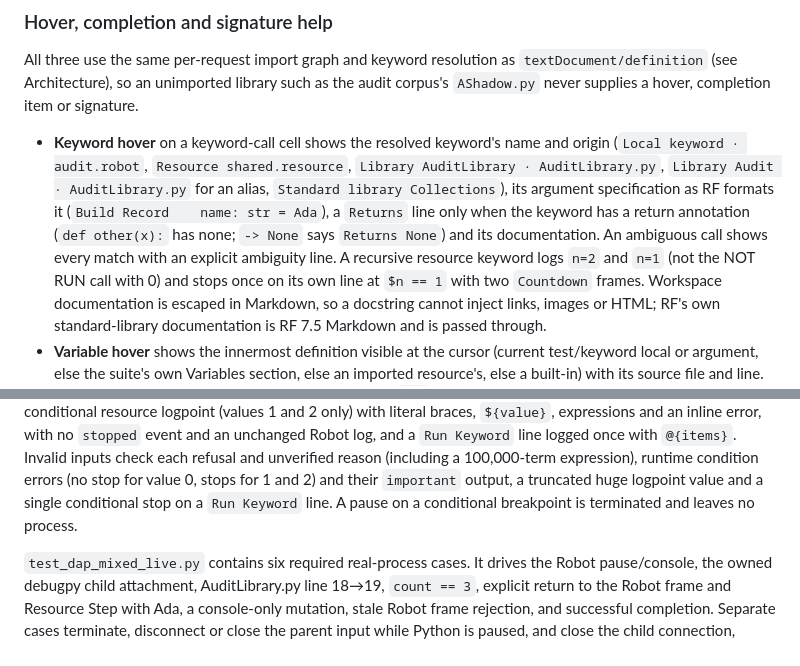
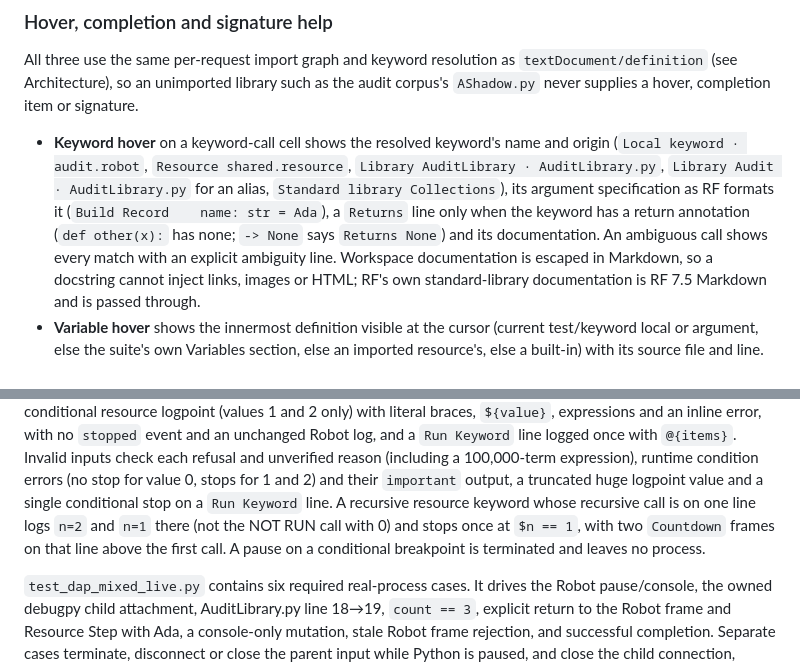
Before and after one commit to StochasticEntropy/robot-companion, a Markdown page: backend/README.md, 2 parts joined by grey strips. GitHub-like rendering.

Commit message:
Move the recursive-keyword test description into the DAP checks section
Co-Authored-By: Claude Opus 5.5 <noreply@anthropic.com>

```diff
--- a/backend/README.md
+++ b/backend/README.md
@@ -176,8 +176,7 @@ audit corpus's `AShadow.py` never supplies a hover, completion item or signature
   alias, `Standard library Collections`), its argument specification as RF formats it
   (`Build Record    name: str = Ada`), a `Returns` line only when the keyword has a
   return annotation (`def other(x):` has none; `-> None` says `Returns None`) and its
-  documentation. An ambiguous call shows every match with an explicit ambiguity line. A recursive resource keyword logs `n=2` and `n=1` (not the NOT RUN call with 0)
-and stops once on its own line at `$n == 1` with two `Countdown` frames.
+  documentation. An ambiguous call shows every match with an explicit ambiguity line.
   Workspace documentation is escaped in Markdown, so a docstring cannot inject links,
   images or HTML; RF's own standard-library documentation is RF 7.5 Markdown and is
   passed through.
@@ -871,7 +870,10 @@ unchanged Robot log, and a `Run Keyword` line logged once with `@{items}`. Inval
 inputs check each refusal and unverified reason (including a 100,000-term expression),
 runtime condition errors (no stop for value 0, stops for 1 and 2) and their `important`
 output, a truncated huge logpoint value and a single conditional stop on a `Run Keyword`
-line. A pause on a conditional breakpoint is terminated and leaves no process.
+line. A recursive resource keyword whose recursive call is on one line logs `n=2` and
+`n=1` there (not the NOT RUN call with 0) and stops once at `$n == 1`, with two
+`Countdown` frames on that line above the first call. A pause on a conditional
+breakpoint is terminated and leaves no process.
 
 `test_dap_mixed_live.py` contains six required real-process cases. It drives the
 Robot pause/console, the owned debugpy child attachment, AuditLibrary.py line
```
